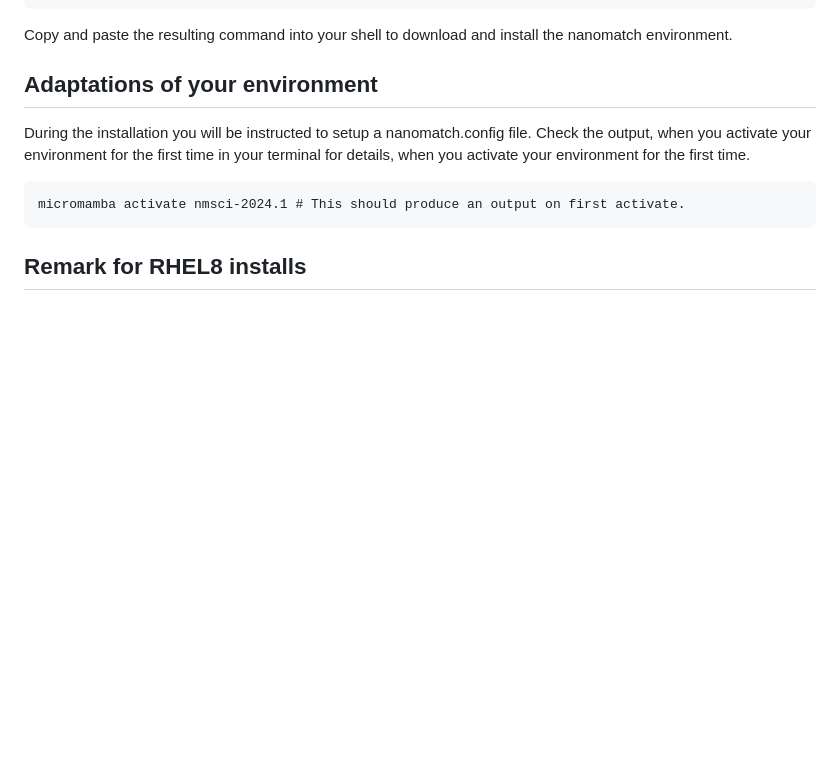
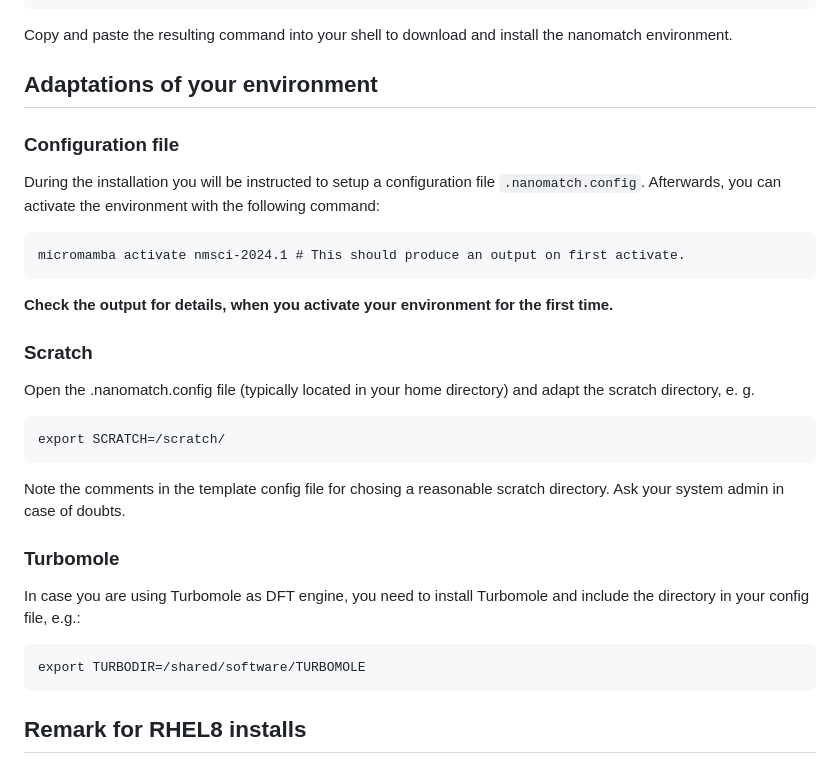
Before and after one commit to NanomatchGmbH/nanomatch-release, a Markdown page: README.md, the part around the change. GitHub-like rendering; blank space fills up the shorter version.

Commit message:
Update README.md
Included comments for scratch and turbodir

````diff
--- a/README.md
+++ b/README.md
@@ -24,9 +24,24 @@ You can list all available install sources by invoking
 Copy and paste the resulting command into your shell to download and install the nanomatch environment.
 
 ## Adaptations of your environment
-During the installation you will be instructed to setup a nanomatch.config file. Check the output, when you activate your environment for the first time in your terminal for details, when you activate your environment for the first time.
+### Configuration file
+During the installation you will be instructed to setup a configuration file `.nanomatch.config`. Afterwards, you can activate the environment with the following command:
 ```
 micromamba activate nmsci-2024.1 # This should produce an output on first activate.
+```
+**Check the output for details, when you activate your environment for the first time.**
+
+### Scratch
+Open the .nanomatch.config file (typically located in your home directory) and adapt the scratch directory, e. g.
+```
+export SCRATCH=/scratch/
+```
+Note the comments in the template config file for chosing a reasonable scratch directory. Ask your system admin in case of doubts.
+
+### Turbomole
+In case you are using Turbomole as DFT engine, you need to install Turbomole and include the directory in your config file, e.g.:
+```
+export TURBODIR=/shared/software/TURBOMOLE
 ```
 
 ## Remark for RHEL8 installs
````
